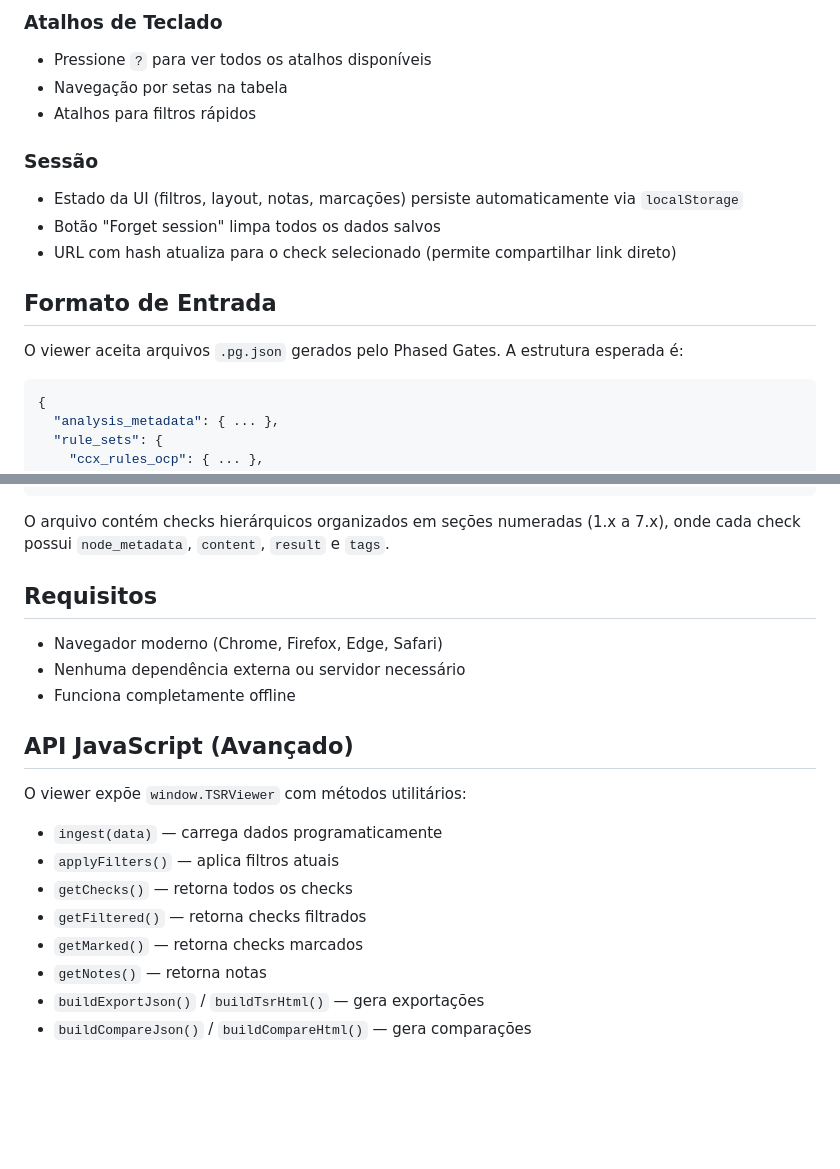
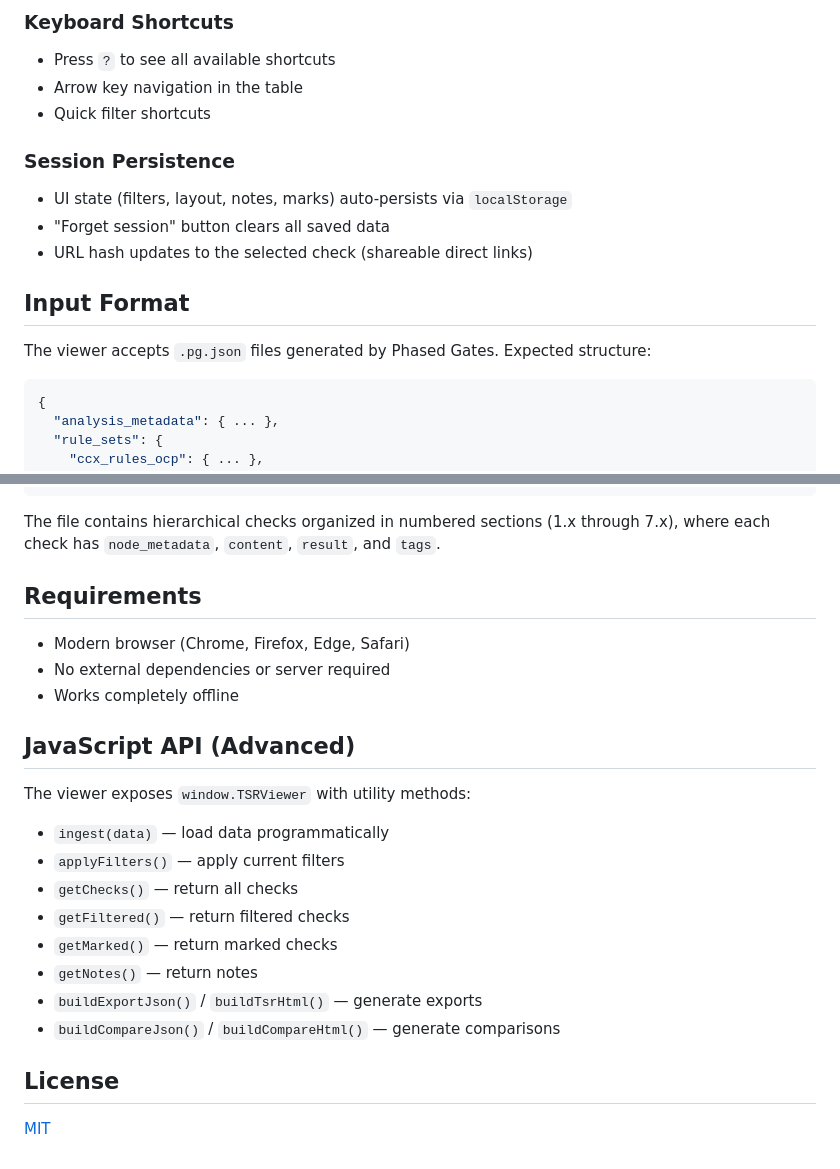
Before and after one commit to andrewlinuxadmin/phased-gates-tsr-viewer, a Markdown page: README.md, 2 parts joined by grey strips. GitHub-like rendering; blank space fills up the shorter version.

````diff
--- a/README.md
+++ b/README.md
@@ -64,17 +65,17 @@ O `tsr-viewer.html` é um arquivo HTML autocontido (sem dependências externas)
 
-### Atalhos de Teclado
-- Pressione `?` para ver todos os atalhos disponíveis
-- Navegação por setas na tabela
-- Atalhos para filtros rápidos
+### Keyboard Shortcuts
+- Press `?` to see all available shortcuts
+- Arrow key navigation in the table
+- Quick filter shortcuts
 
-### Sessão
-- Estado da UI (filtros, layout, notas, marcações) persiste automaticamente via `localStorage`
-- Botão "Forget session" limpa todos os dados salvos
-- URL com hash atualiza para o check selecionado (permite compartilhar link direto)
+### Session Persistence
+- UI state (filters, layout, notes, marks) auto-persists via `localStorage`
+- "Forget session" button clears all saved data
+- URL hash updates to the selected check (shareable direct links)
 
-## Formato de Entrada
+## Input Format
 
-O viewer aceita arquivos `.pg.json` gerados pelo Phased Gates. A estrutura esperada é:
+The viewer accepts `.pg.json` files generated by Phased Gates. Expected structure:
 
 ```json
 {
@@ -96,23 +97,27 @@ O viewer aceita arquivos `.pg.json` gerados pelo Phased Gates. A estrutura esper
 }
 ```
 
-O arquivo contém checks hierárquicos organizados em seções numeradas (1.x a 7.x), onde cada check possui `node_metadata`, `content`, `result` e `tags`.
+The file contains hierarchical checks organized in numbered sections (1.x through 7.x), where each check has `node_metadata`, `content`, `result`, and `tags`.
 
-## Requisitos
+## Requirements
 
-- Navegador moderno (Chrome, Firefox, Edge, Safari)
-- Nenhuma dependência externa ou servidor necessário
-- Funciona completamente offline
+- Modern browser (Chrome, Firefox, Edge, Safari)
+- No external dependencies or server required
+- Works completely offline
 
-## API JavaScript (Avançado)
+## JavaScript API (Advanced)
 
-O viewer expõe `window.TSRViewer` com métodos utilitários:
+The viewer exposes `window.TSRViewer` with utility methods:
 
-- `ingest(data)` — carrega dados programaticamente
-- `applyFilters()` — aplica filtros atuais
-- `getChecks()` — retorna todos os checks
-- `getFiltered()` — retorna checks filtrados
-- `getMarked()` — retorna checks marcados
-- `getNotes()` — retorna notas
-- `buildExportJson()` / `buildTsrHtml()` — gera exportações
-- `buildCompareJson()` / `buildCompareHtml()` — gera comparações
+- `ingest(data)` — load data programmatically
+- `applyFilters()` — apply current filters
+- `getChecks()` — return all checks
+- `getFiltered()` — return filtered checks
+- `getMarked()` — return marked checks
+- `getNotes()` — return notes
+- `buildExportJson()` / `buildTsrHtml()` — generate exports
+- `buildCompareJson()` / `buildCompareHtml()` — generate comparisons
+
+## License
+
+[MIT](LICENSE)
````
Also changed, not shown: other parts of README.md (+49 -48 lines).
